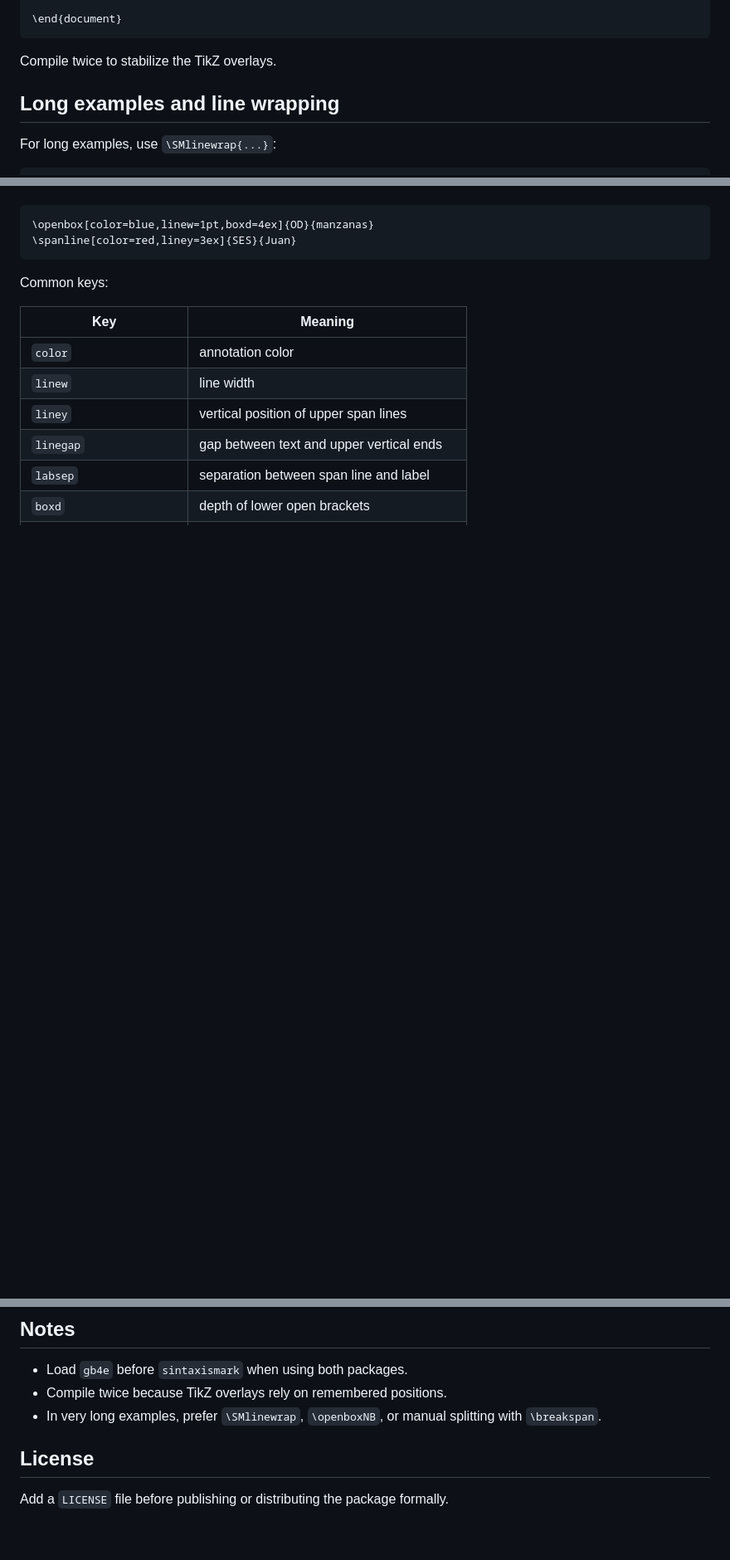
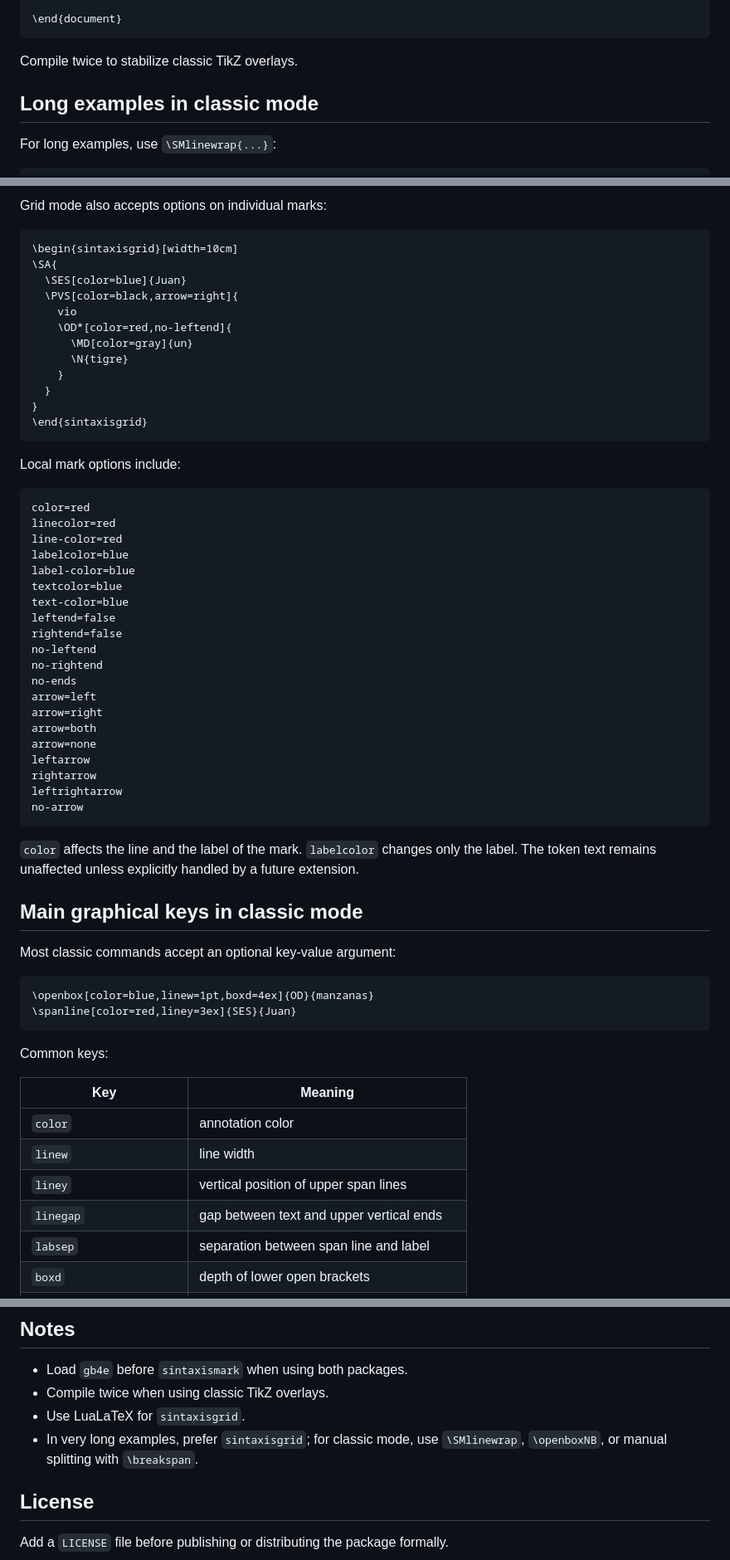
Before and after one commit to pablozd/sintaxismark, a Markdown page: README.md, 3 parts joined by grey strips. Shown at 83% size. Drawn GitHub-style; blank space fills up the shorter version.

Commit message:
Update README for experimental grid mode

````diff
--- a/README.md
+++ b/README.md
@@ -131,9 +139,9 @@ Example:
 \end{document}
 ```
 
-Compile twice to stabilize the TikZ overlays.
+Compile twice to stabilize classic TikZ overlays.
 
-## Long examples and line wrapping
+## Long examples in classic mode
 
 For long examples, use `\SMlinewrap{...}`:
 
@@ -164,3 +259,50 @@ Most commands accept an optional key-value argument:
+Grid mode also accepts options on individual marks:
+
+```tex
+\begin{sintaxisgrid}[width=10cm]
+\SA{
+  \SES[color=blue]{Juan}
+  \PVS[color=black,arrow=right]{
+    vio
+    \OD*[color=red,no-leftend]{
+      \MD[color=gray]{un}
+      \N{tigre}
+    }
+  }
+}
+\end{sintaxisgrid}
+```
+
+Local mark options include:
+
+```tex
+color=red
+linecolor=red
+line-color=red
+labelcolor=blue
+label-color=blue
+textcolor=blue
+text-color=blue
+leftend=false
+rightend=false
+no-leftend
+no-rightend
+no-ends
+arrow=left
+arrow=right
+arrow=both
+arrow=none
+leftarrow
+rightarrow
+leftrightarrow
+no-arrow
+```
+
+`color` affects the line and the label of the mark. `labelcolor` changes only the label. The token text remains unaffected unless explicitly handled by a future extension.
+
+## Main graphical keys in classic mode
+
+Most classic commands accept an optional key-value argument:
 
 ```tex
 \openbox[color=blue,linew=1pt,boxd=4ex]{OD}{manzanas}
@@ -195,8 +337,9 @@ The documentation sources are stored in `doc/`:
 ## Notes
 
 - Load `gb4e` before `sintaxismark` when using both packages.
-- Compile twice because TikZ overlays rely on remembered positions.
-- In very long examples, prefer `\SMlinewrap`, `\openboxNB`, or manual splitting with `\breakspan`.
+- Compile twice when using classic TikZ overlays.
+- Use LuaLaTeX for `sintaxisgrid`.
+- In very long examples, prefer `sintaxisgrid`; for classic mode, use `\SMlinewrap`, `\openboxNB`, or manual splitting with `\breakspan`.
 
 ## License
 
````
Also changed, not shown: other parts of README.md (+104 -9 lines).
